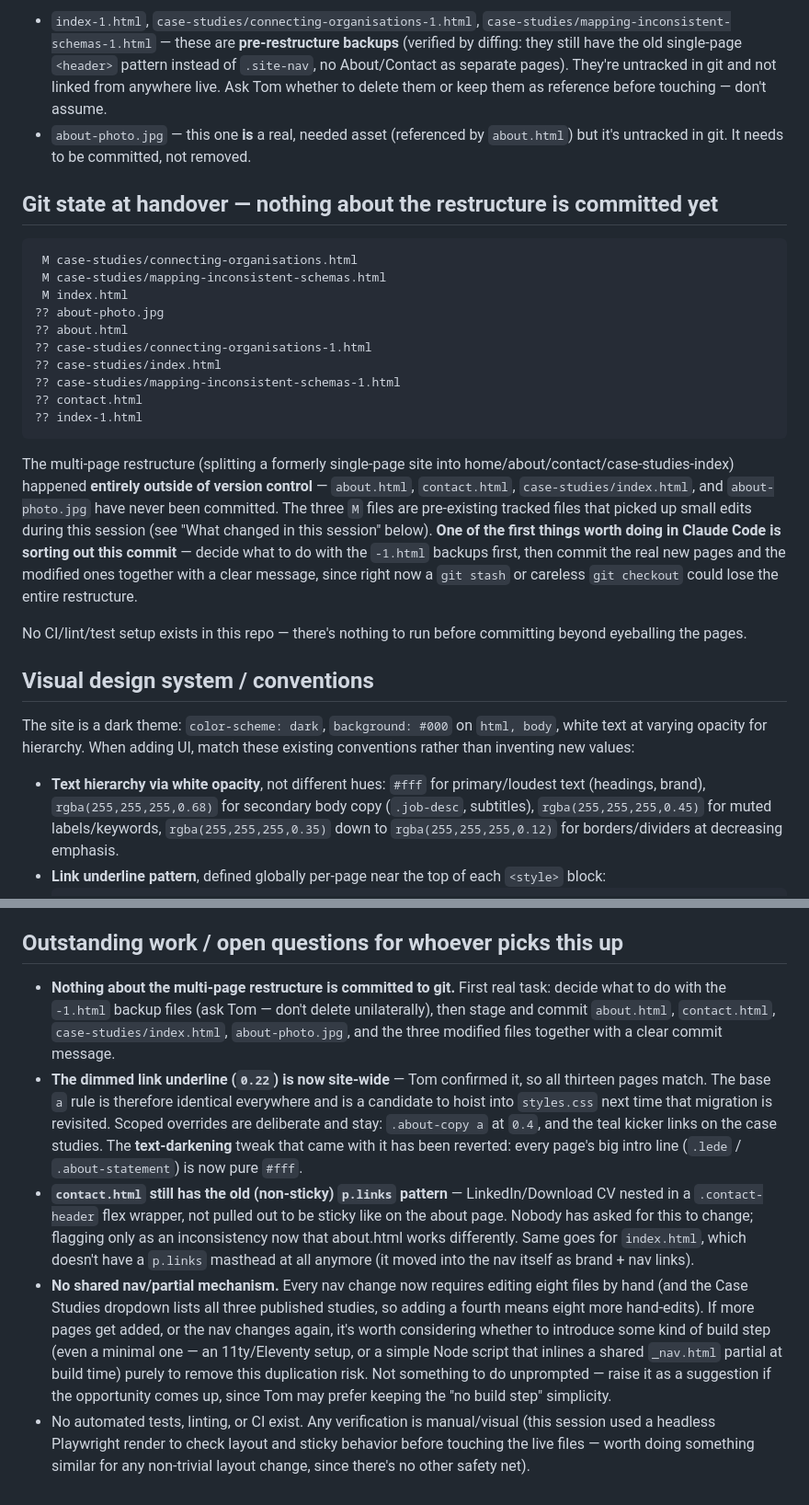
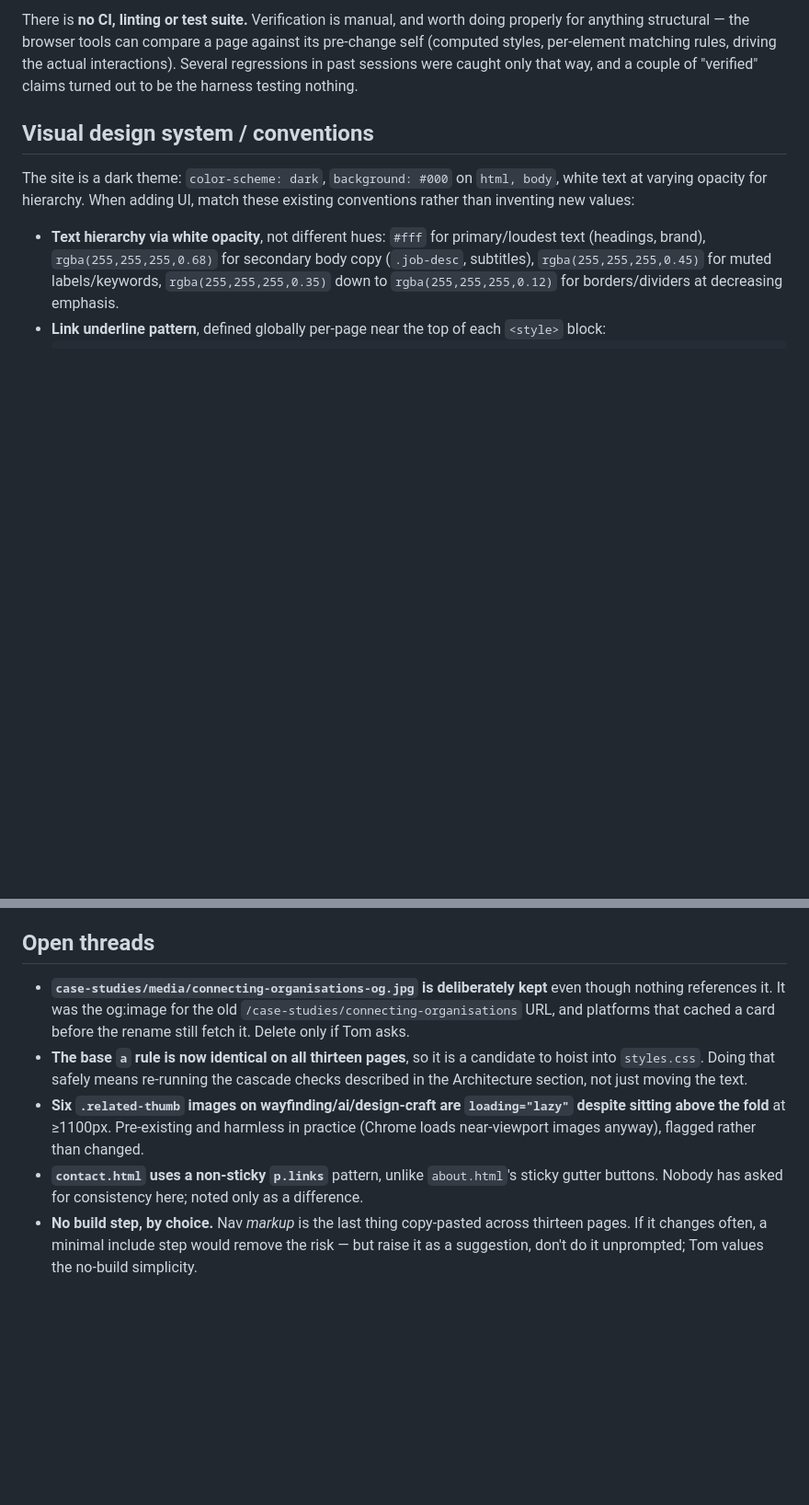
Before and after one commit to tom-degay/TDG-website, a Markdown page: CLAUDE.md, 2 parts joined by grey strips. Shown at 92% size. GitHub-like rendering; blank space fills up the shorter version.

````diff
--- a/CLAUDE.md
+++ b/CLAUDE.md
@@ -55,25 +65,10 @@ These **thirteen** all share the `.site-nav` sticky header (brand link + About /
 
-- `index-1.html`, `case-studies/connecting-organisations-1.html`, `case-studies/mapping-inconsistent-schemas-1.html` — these are **pre-restructure backups** (verified by diffing: they still have the old single-page `<header>` pattern instead of `.site-nav`, no About/Contact as separate pages). They're untracked in git and not linked from anywhere live. Ask Tom whether to delete them or keep them as reference before touching — don't assume.
-- `about-photo.jpg` — this one **is** a real, needed asset (referenced by `about.html`) but it's untracked in git. It needs to be committed, not removed.
-
-## Git state at handover — nothing about the restructure is committed yet
-
-```
- M case-studies/connecting-organisations.html
- M case-studies/mapping-inconsistent-schemas.html
- M index.html
-?? about-photo.jpg
-?? about.html
-?? case-studies/connecting-organisations-1.html
-?? case-studies/index.html
-?? case-studies/mapping-inconsistent-schemas-1.html
-?? contact.html
-?? index-1.html
-```
-
-The multi-page restructure (splitting a formerly single-page site into home/about/contact/case-studies-index) happened **entirely outside of version control** — `about.html`, `contact.html`, `case-studies/index.html`, and `about-photo.jpg` have never been committed. The three `M` files are pre-existing tracked files that picked up small edits during this session (see "What changed in this session" below). **One of the first things worth doing in Claude Code is sorting out this commit** — decide what to do with the `-1.html` backups first, then commit the real new pages and the modified ones together with a clear message, since right now a `git stash` or careless `git checkout` could lose the entire restructure.
-
-No CI/lint/test setup exists in this repo — there's nothing to run before committing beyond eyeballing the pages.
+There is **no CI, linting or test suite.** Verification is manual, and worth
+doing properly for anything structural — the browser tools can compare a page
+against its pre-change self (computed styles, per-element matching rules,
+driving the actual interactions). Several regressions in past sessions were
+caught only that way, and a couple of "verified" claims turned out to be the
+harness testing nothing.
 
 ## Visual design system / conventions
 
@@ -268,10 +319,10 @@ Changes went **straight to `main`** rather than through PRs (Tom asked to "push
 4. Earlier in this session (before the above), an **initial attempt at the underline/lede tweaks was made against a stale, disconnected copy of the site** in the Claude/Cowork cloud workspace — not the real repo on Tom's Mac — so those edits never actually reached the live files. This was caught when Tom said "I'm not seeing the changes applied locally," at which point work moved to editing the real repo directly via the device bridge (`device_bash`) instead of a local cloud copy. **Practical implication for Claude Code:** none — Claude Code will always be operating directly on this repo, so this particular failure mode doesn't apply. It's noted here only so the history in this file makes sense.
 5. Slightly earlier still (reflected in the `M` files in git status — `index.html`, `case-studies/connecting-organisations.html`, `case-studies/mapping-inconsistent-schemas.html`): normalized the case-study keyword tag styling to match the `.eyebrow`/`.kicker` mono/uppercase treatment (14px, weight 500, letter-spacing 2px, word-spacing -3px, uppercase) and switched the `|` separator to `·` in keyword lists. This is already applied consistently across all case-study-keyword instances site-wide (verified — no remaining `|`-separated keyword lists exist).
 
-## Outstanding work / open questions for whoever picks this up
+## Open threads
 
-- **Nothing about the multi-page restructure is committed to git.** First real task: decide what to do with the `-1.html` backup files (ask Tom — don't delete unilaterally), then stage and commit `about.html`, `contact.html`, `case-studies/index.html`, `about-photo.jpg`, and the three modified files together with a clear commit message.
-- **The dimmed link underline (`0.22`) is now site-wide** — Tom confirmed it, so all thirteen pages match. The base `a` rule is therefore identical everywhere and is a candidate to hoist into `styles.css` next time that migration is revisited. Scoped overrides are deliberate and stay: `.about-copy a` at `0.4`, and the teal kicker links on the case studies. The **text-darkening** tweak that came with it has been reverted: every page's big intro line (`.lede` / `.about-statement`) is now pure `#fff`.
-- **`contact.html` still has the old (non-sticky) `p.links` pattern** — LinkedIn/Download CV nested in a `.contact-header` flex wrapper, not pulled out to be sticky like on the about page. Nobody has asked for this to change; flagging only as an inconsistency now that about.html works differently. Same goes for `index.html`, which doesn't have a `p.links` masthead at all anymore (it moved into the nav itself as brand + nav links).
-- **No shared nav/partial mechanism.** Every nav change now requires editing eight files by hand (and the Case Studies dropdown lists all three published studies, so adding a fourth means eight more hand-edits). If more pages get added, or the nav changes again, it's worth considering whether to introduce some kind of build step (even a minimal one — an 11ty/Eleventy setup, or a simple Node script that inlines a shared `_nav.html` partial at build time) purely to remove this duplication risk. Not something to do unprompted — raise it as a suggestion if the opportunity comes up, since Tom may prefer keeping the "no build step" simplicity.
-- No automated tests, linting, or CI exist. Any verification is manual/visual (this session used a headless Playwright render to check layout and sticky behavior before touching the live files — worth doing something similar for any non-trivial layout change, since there's no other safety net).
+- **`case-studies/media/connecting-organisations-og.jpg` is deliberately kept** even though nothing references it. It was the og:image for the old `/case-studies/connecting-organisations` URL, and platforms that cached a card before the rename still fetch it. Delete only if Tom asks.
+- **The base `a` rule is now identical on all thirteen pages**, so it is a candidate to hoist into `styles.css`. Doing that safely means re-running the cascade checks described in the Architecture section, not just moving the text.
+- **Six `.related-thumb` images on wayfinding/ai/design-craft are `loading="lazy"` despite sitting above the fold** at ≥1100px. Pre-existing and harmless in practice (Chrome loads near-viewport images anyway), flagged rather than changed.
+- **`contact.html` uses a non-sticky `p.links`** pattern, unlike `about.html`'s sticky gutter buttons. Nobody has asked for consistency here; noted only as a difference.
+- **No build step, by choice.** Nav *markup* is the last thing copy-pasted across thirteen pages. If it changes often, a minimal include step would remove the risk — but raise it as a suggestion, don't do it unprompted; Tom values the no-build simplicity.
````
Also changed, not shown: other parts of CLAUDE.md (+122 -56 lines).
